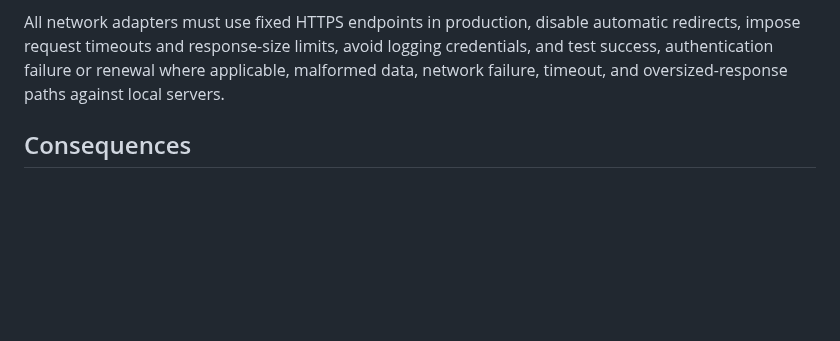
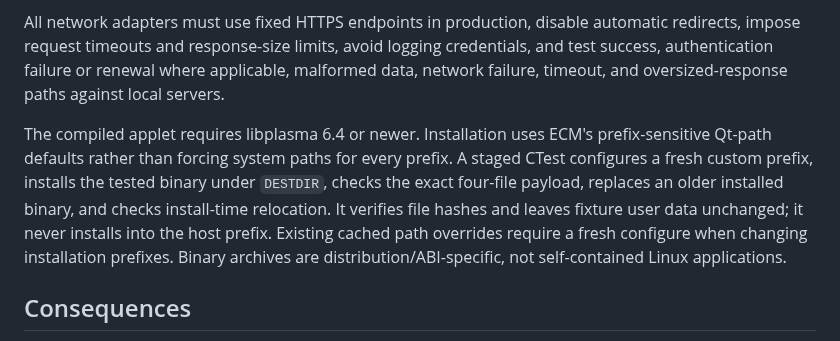
Before and after one commit to kyaulabs/kodometer, a Markdown page: docs/architecture/0002-native-provider-adapters.md, the part around one of its changes. GitHub-like rendering; blank space fills up the shorter version.

```diff
--- a/docs/architecture/0002-native-provider-adapters.md
+++ b/docs/architecture/0002-native-provider-adapters.md
@@ -62,6 +64,8 @@ Low-quota notifications are opt-in. `UsageController::providerRefreshed` emits o
 
 All network adapters must use fixed HTTPS endpoints in production, disable automatic redirects, impose request timeouts and response-size limits, avoid logging credentials, and test success, authentication failure or renewal where applicable, malformed data, network failure, timeout, and oversized-response paths against local servers.
 
+The compiled applet requires libplasma 6.4 or newer. Installation uses ECM's prefix-sensitive Qt-path defaults rather than forcing system paths for every prefix. A staged CTest configures a fresh custom prefix, installs the tested binary under `DESTDIR`, checks the exact four-file payload, replaces an older installed binary, and checks install-time relocation. It verifies file hashes and leaves fixture user data unchanged; it never installs into the host prefix. Existing cached path overrides require a fresh configure when changing installation prefixes. Binary archives are distribution/ABI-specific, not self-contained Linux applications.
+
 ## Consequences
 
 - Kodometer has no CodexBar runtime dependency.
```
Also changed, not shown: other parts of docs/architecture/0002-native-provider-adapters.md (+2 -0 lines), README.md (+41 -8 lines).
